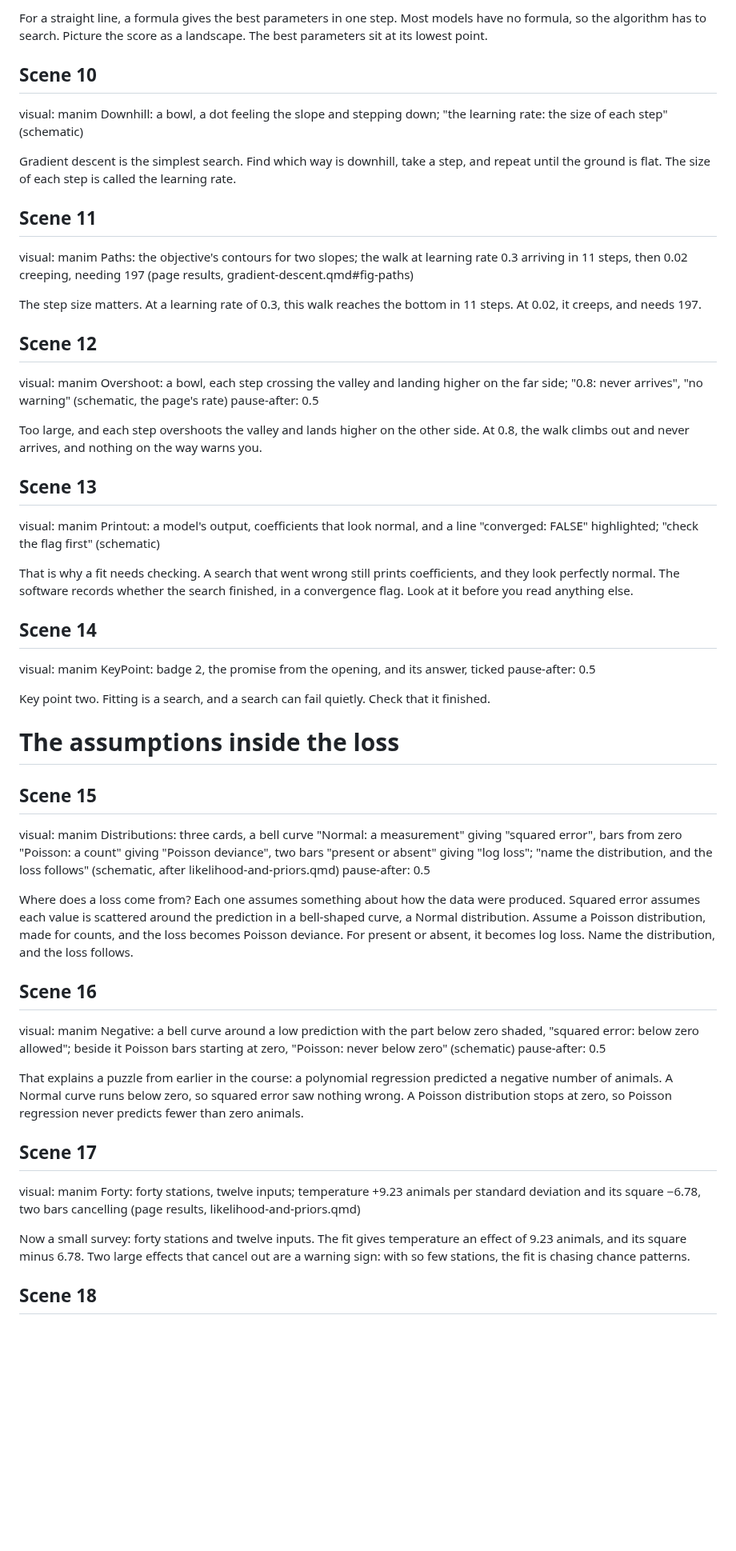
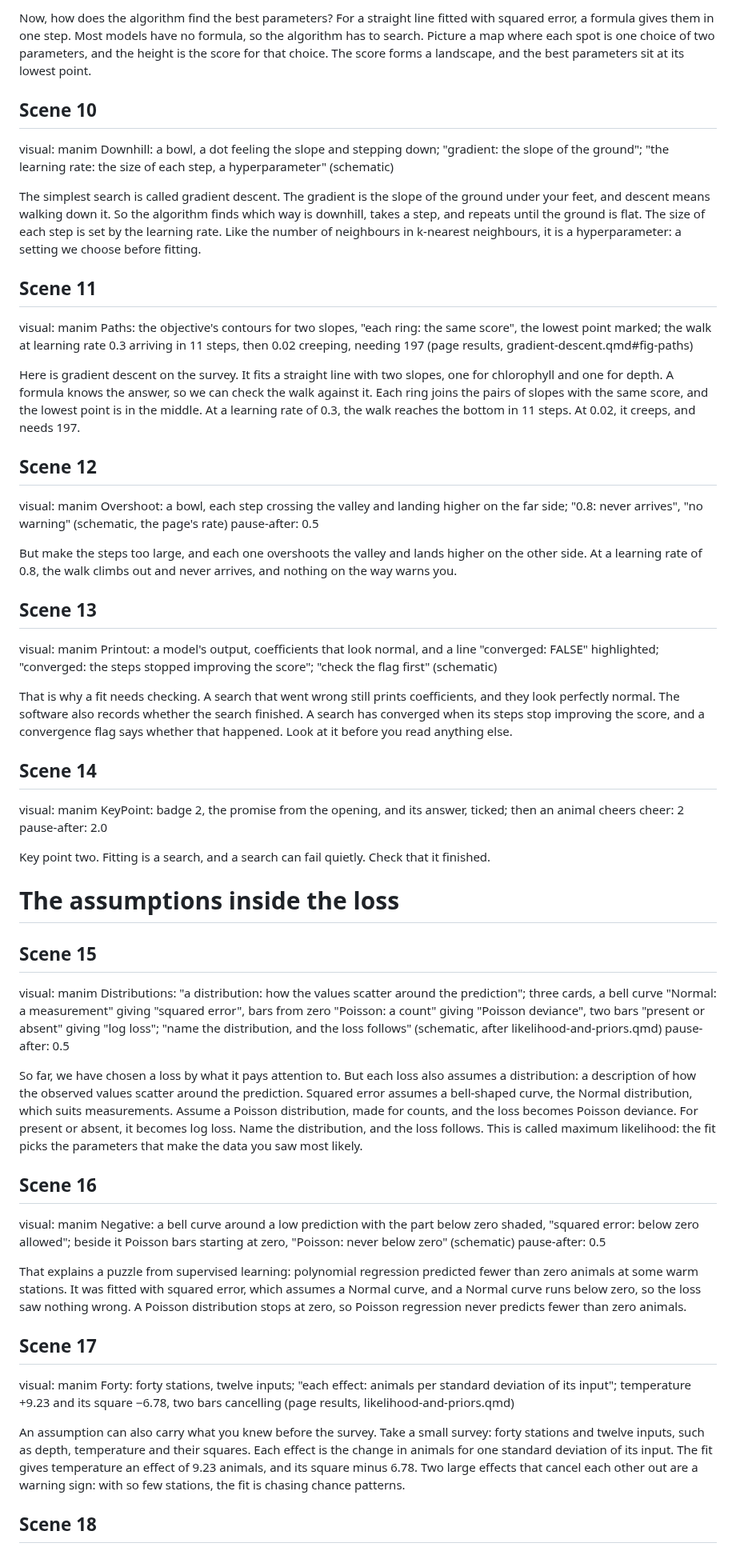
Before and after one commit to hi-digital-ml-ai/ml-basic, a Markdown page: _videos/04-how-algorithms-learn/script.md, the part around one of its changes. Shown at 80% size. GitHub-like rendering; blank space fills up the shorter version.

```diff
--- a/_videos/04-how-algorithms-learn/script.md
+++ b/_videos/04-how-algorithms-learn/script.md
@@ -96,37 +103,48 @@ visual: manim Landscape: the score as a bowl over two parameters, its lowest poi
 
-For a straight line, a formula gives the best parameters in one step. Most models have
-no formula, so the algorithm has to search. Picture the score as a landscape. The best
+Now, how does the algorithm find the best parameters? For a straight line fitted with
+squared error, a formula gives them in one step. Most models have no formula, so the
+algorithm has to search. Picture a map where each spot is one choice of two parameters,
+and the height is the score for that choice. The score forms a landscape, and the best
 parameters sit at its lowest point.
 
 ## Scene 10
-visual: manim Downhill: a bowl, a dot feeling the slope and stepping down; "the learning rate: the size of each step" (schematic)
+visual: manim Downhill: a bowl, a dot feeling the slope and stepping down; "gradient: the slope of the ground"; "the learning rate: the size of each step, a hyperparameter" (schematic)
 
-Gradient descent is the simplest search. Find which way is downhill, take a step, and
-repeat until the ground is flat. The size of each step is called the learning rate.
+The simplest search is called gradient descent. The gradient is the slope of the ground
+under your feet, and descent means walking down it. So the algorithm finds which way is
+downhill, takes a step, and repeats until the ground is flat. The size of each step is
+set by the learning rate. Like the number of neighbours in k-nearest neighbours, it is a
+hyperparameter: a setting we choose before fitting.
 
 ## Scene 11
-visual: manim Paths: the objective's contours for two slopes; the walk at learning rate 0.3 arriving in 11 steps, then 0.02 creeping, needing 197 (page results, gradient-descent.qmd#fig-paths)
+visual: manim Paths: the objective's contours for two slopes, "each ring: the same score", the lowest point marked; the walk at learning rate 0.3 arriving in 11 steps, then 0.02 creeping, needing 197 (page results, gradient-descent.qmd#fig-paths)
 
-The step size matters. At a learning rate of 0.3, this walk reaches the bottom in 11
+Here is gradient descent on the survey. It fits a straight line with two slopes, one
+for chlorophyll and one for depth. A formula knows the answer, so we can check the walk
+against it. Each ring joins the pairs of slopes with the same score, and the lowest
+point is in the middle. At a learning rate of 0.3, the walk reaches the bottom in 11
 steps. At 0.02, it creeps, and needs 197.
 
 ## Scene 12
 visual: manim Overshoot: a bowl, each step crossing the valley and landing higher on the far side; "0.8: never arrives", "no warning" (schematic, the page's rate)
 pause-after: 0.5
 
-Too large, and each step overshoots the valley and lands higher on the other side. At
-0.8, the walk climbs out and never arrives, and nothing on the way warns you.
+But make the steps too large, and each one overshoots the valley and lands higher on the
+other side. At a learning rate of 0.8, the walk climbs out and never arrives, and nothing
+on the way warns you.
 
 ## Scene 13
-visual: manim Printout: a model's output, coefficients that look normal, and a line "converged: FALSE" highlighted; "check the flag first" (schematic)
+visual: manim Printout: a model's output, coefficients that look normal, and a line "converged: FALSE" highlighted; "converged: the steps stopped improving the score"; "check the flag first" (schematic)
 
 That is why a fit needs checking. A search that went wrong still prints coefficients,
-and they look perfectly normal. The software records whether the search finished, in a
-convergence flag. Look at it before you read anything else.
+and they look perfectly normal. The software also records whether the search finished.
+A search has converged when its steps stop improving the score, and a convergence flag
+says whether that happened. Look at it before you read anything else.
 
 ## Scene 14
-visual: manim KeyPoint: badge 2, the promise from the opening, and its answer, ticked
-pause-after: 0.5
+visual: manim KeyPoint: badge 2, the promise from the opening, and its answer, ticked; then an animal cheers
+cheer: 2
+pause-after: 2.0
 
 Key point two. Fitting is a search, and a search can fail quietly. Check that it
 finished.
@@ -134,30 +152,36 @@ finished.
 # The assumptions inside the loss
 
 ## Scene 15
-visual: manim Distributions: three cards, a bell curve "Normal: a measurement" giving "squared error", bars from zero "Poisson: a count" giving "Poisson deviance", two bars "present or absent" giving "log loss"; "name the distribution, and the loss follows" (schematic, after likelihood-and-priors.qmd)
+visual: manim Distributions: "a distribution: how the values scatter around the prediction"; three cards, a bell curve "Normal: a measurement" giving "squared error", bars from zero "Poisson: a count" giving "Poisson deviance", two bars "present or absent" giving "log loss"; "name the distribution, and the loss follows" (schematic, after likelihood-and-priors.qmd)
 pause-after: 0.5
 
-Where does a loss come from? Each one assumes something about how the data were
-produced. Squared error assumes each value is scattered around the prediction in a
-bell-shaped curve, a Normal distribution. Assume a Poisson distribution, made for
-counts, and the loss becomes Poisson deviance. For present or absent, it becomes log
-loss. Name the distribution, and the loss follows.
+So far, we have chosen a loss by what it pays attention to. But each loss also assumes
+a distribution: a description of how the observed values scatter around the prediction.
+Squared error assumes a bell-shaped curve, the Normal distribution, which suits
+measurements. Assume a Poisson distribution, made for counts, and the loss becomes
+Poisson deviance. For present or absent, it becomes log loss. Name the distribution, and
+the loss follows. This is called maximum likelihood: the fit picks the parameters that
+make the data you saw most likely.
 
 ## Scene 16
 visual: manim Negative: a bell curve around a low prediction with the part below zero shaded, "squared error: below zero allowed"; beside it Poisson bars starting at zero, "Poisson: never below zero" (schematic)
 pause-after: 0.5
 
-That explains a puzzle from earlier in the course: a polynomial regression predicted a
-negative number of animals. A Normal curve runs below zero, so squared error saw
-nothing wrong. A Poisson distribution stops at zero, so Poisson regression never
-predicts fewer than zero animals.
+That explains a puzzle from supervised learning: polynomial regression predicted fewer
+than zero animals at some warm stations. It was fitted with squared error, which assumes
+a Normal curve, and a Normal curve runs below zero, so the loss saw nothing wrong. A
+Poisson distribution stops at zero, so Poisson regression never predicts fewer than zero
+animals.
 
 ## Scene 17
-visual: manim Forty: forty stations, twelve inputs; temperature +9.23 animals per standard deviation and its square −6.78, two bars cancelling (page results, likelihood-and-priors.qmd)
+visual: manim Forty: forty stations, twelve inputs; "each effect: animals per standard deviation of its input"; temperature +9.23 and its square −6.78, two bars cancelling (page results, likelihood-and-priors.qmd)
 
-Now a small survey: forty stations and twelve inputs. The fit gives temperature an
-effect of 9.23 animals, and its square minus 6.78. Two large effects that cancel out
-are a warning sign: with so few stations, the fit is chasing chance patterns.
+An assumption can also carry what you knew before the survey. Take a small survey:
+forty stations and twelve inputs, such as depth, temperature and their squares. Each
+effect is the change in animals for one standard deviation of its input. The fit gives
+temperature an effect of 9.23 animals, and its square minus 6.78. Two large effects that
+cancel each other out are a warning sign: with so few stations, the fit is chasing
+chance patterns.
 
 ## Scene 18
 visual: manim Prior: the heading "what you knew before can help"; a Normal curve centred on zero, "a prior: effects that large are rare"; the two bars shrinking to 0.26 and −0.18 (page results, likelihood-and-priors.qmd)
```
Also changed, not shown: other parts of _videos/04-how-algorithms-learn/script.md (+51 -39 lines).
